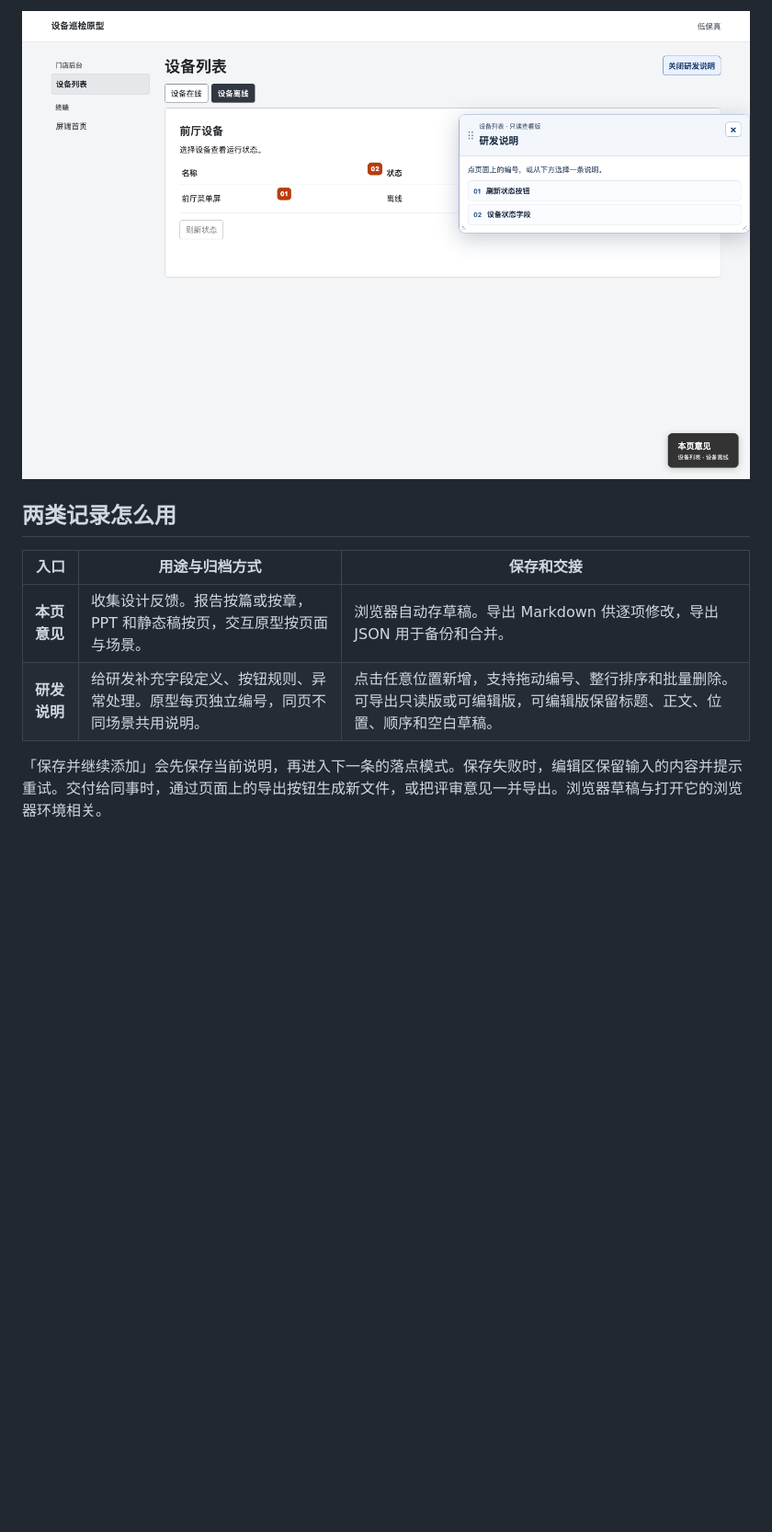
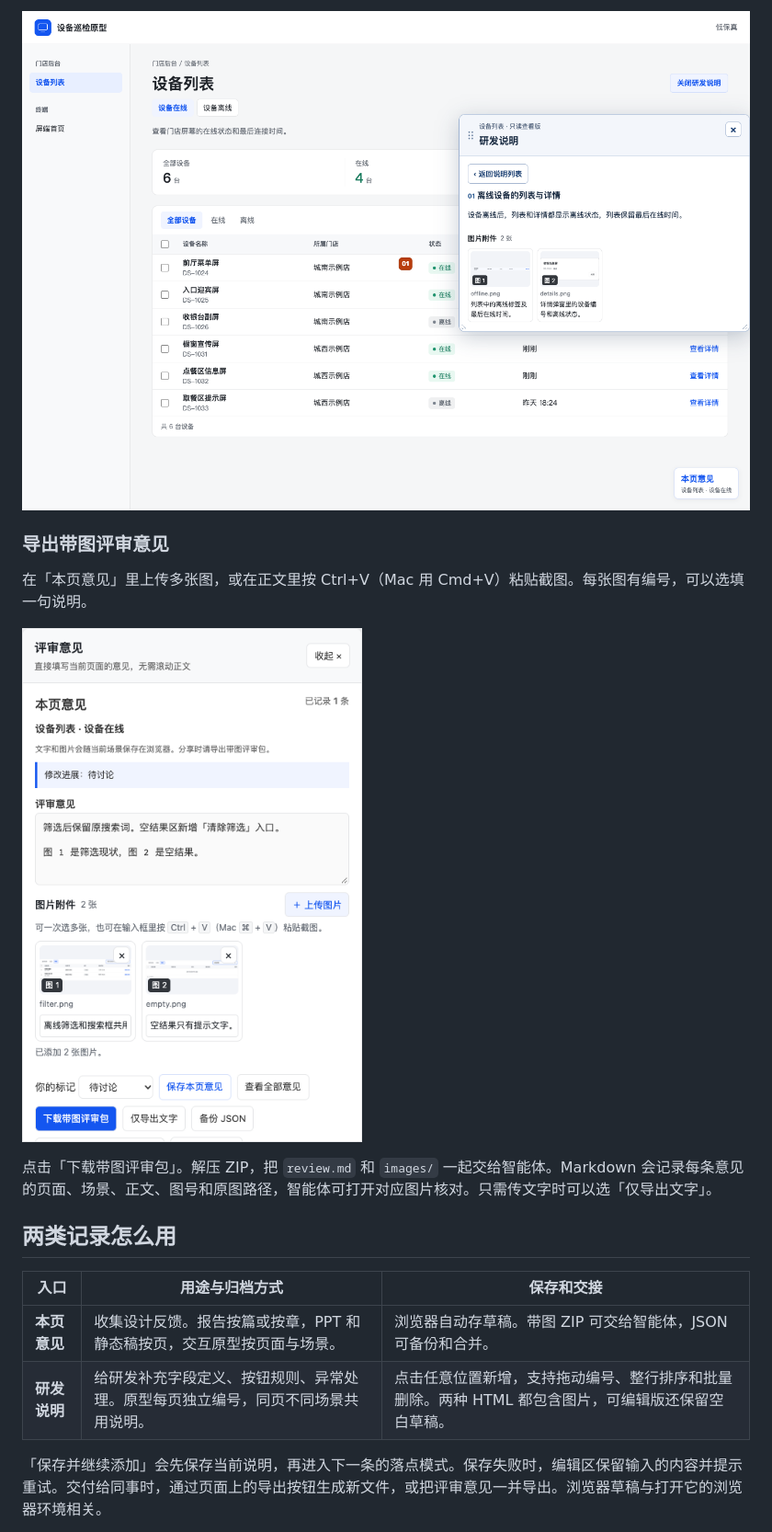
Before and after one commit to guanmaodada/guanmao-design-review, a Markdown page: README.md, the part around one of its changes. Shown at 92% size. GitHub-like rendering; pictures changed too: docs/images/read-only-handoff.png, docs/images/review-images.png (added); blank space fills up the shorter version.

```diff
--- a/README.md
+++ b/README.md
@@ -41,12 +41,20 @@
 
-![只读 HTML 中可点击编号和研发说明列表](docs/images/read-only-handoff.png)
+![只读 HTML 中的研发说明和图片预览](docs/images/read-only-handoff.png)
+
+### 导出带图评审意见
+
+在「本页意见」里上传多张图，或在正文里按 Ctrl+V（Mac 用 Cmd+V）粘贴截图。每张图有编号，可以选填一句说明。
+
+![本页意见中的图片附件和带图评审包入口](docs/images/review-images.png)
+
+点击「下载带图评审包」。解压 ZIP，把 `review.md` 和 `images/` 一起交给智能体。Markdown 会记录每条意见的页面、场景、正文、图号和原图路径，智能体可打开对应图片核对。只需传文字时可以选「仅导出文字」。
 
 ## 两类记录怎么用
 
 | 入口 | 用途与归档方式 | 保存和交接 |
 | --- | --- | --- |
-| **本页意见** | 收集设计反馈。报告按篇或按章，PPT 和静态稿按页，交互原型按页面与场景。 | 浏览器自动存草稿。导出 Markdown 供逐项修改，导出 JSON 用于备份和合并。 |
-| **研发说明** | 给研发补充字段定义、按钮规则、异常处理。原型每页独立编号，同页不同场景共用说明。 | 点击任意位置新增，支持拖动编号、整行排序和批量删除。可导出只读版或可编辑版，可编辑版保留标题、正文、位置、顺序和空白草稿。 |
+| **本页意见** | 收集设计反馈。报告按篇或按章，PPT 和静态稿按页，交互原型按页面与场景。 | 浏览器自动存草稿。带图 ZIP 可交给智能体，JSON 可备份和合并。 |
+| **研发说明** | 给研发补充字段定义、按钮规则、异常处理。原型每页独立编号，同页不同场景共用说明。 | 点击任意位置新增，支持拖动编号、整行排序和批量删除。两种 HTML 都包含图片，可编辑版还保留空白草稿。 |
 
 「保存并继续添加」会先保存当前说明，再进入下一条的落点模式。保存失败时，编辑区保留输入的内容并提示重试。交付给同事时，通过页面上的导出按钮生成新文件，或把评审意见一并导出。浏览器草稿与打开它的浏览器环境相关。
 
```
Also changed, not shown: other parts of README.md (+4 -4 lines), SKILL.md (+3 -3 lines), references/interaction-spec.md (+10 -2 lines), docs/images/dev-notes.png, docs/images/prototype.png, 10 other files.
